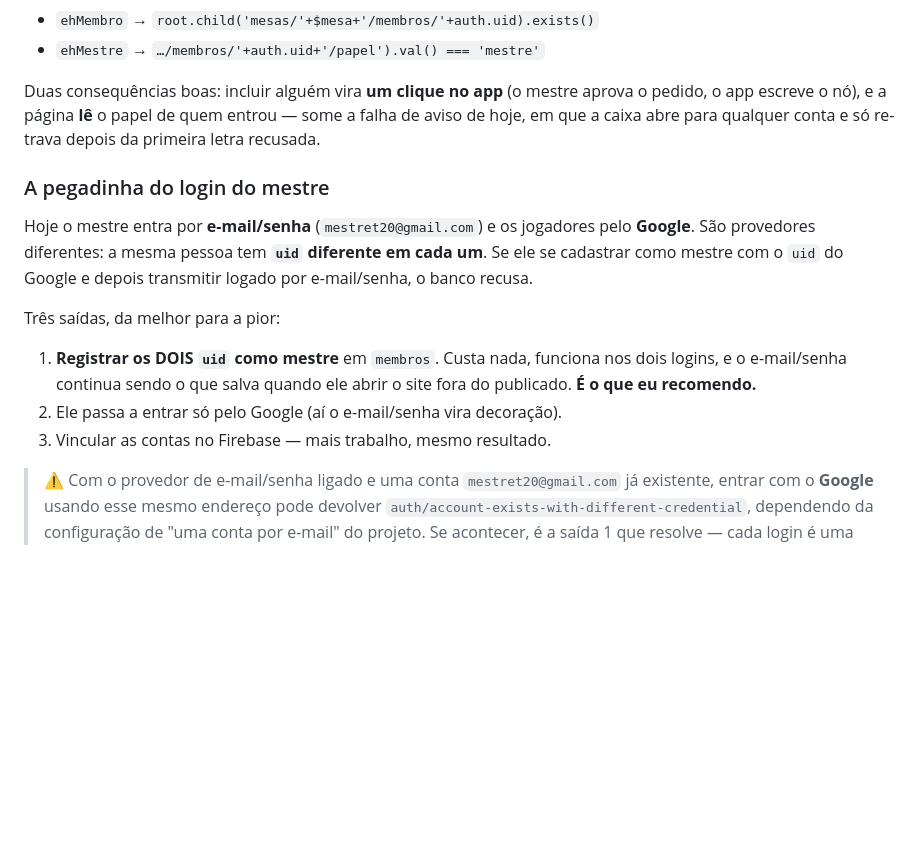
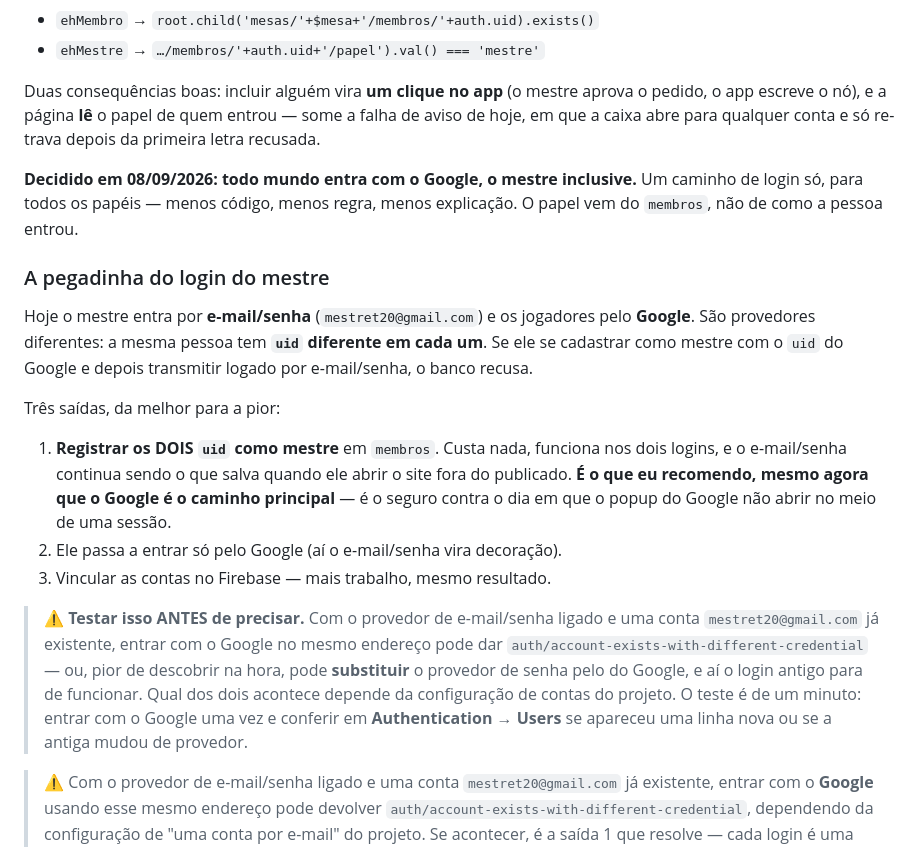
Before and after one commit to BlafXD/Grifos-Alados, a Markdown page: docs/mesa-de-verdade.md, the part around one of its changes. Rendered like a GitHub page; blank space fills up the shorter version.

```diff
--- a/docs/mesa-de-verdade.md
+++ b/docs/mesa-de-verdade.md
@@ -105,6 +106,10 @@ aprova o pedido, o app escreve o nó), e a página **lê** o papel de quem entro
 some a falha de aviso de hoje, em que a caixa abre para qualquer conta e só
 re-trava depois da primeira letra recusada.
 
+**Decidido em 08/09/2026: todo mundo entra com o Google, o mestre inclusive.**
+Um caminho de login só, para todos os papéis — menos código, menos regra, menos
+explicação. O papel vem do `membros`, não de como a pessoa entrou.
+
 ### A pegadinha do login do mestre
 
 Hoje o mestre entra por **e-mail/senha** (`mestret20@gmail.com`) e os jogadores
@@ -116,9 +121,20 @@ Três saídas, da melhor para a pior:
 
 1. **Registrar os DOIS `uid` como mestre** em `membros`. Custa nada, funciona
    nos dois logins, e o e-mail/senha continua sendo o que salva quando ele abrir
-   o site fora do publicado. **É o que eu recomendo.**
+   o site fora do publicado. **É o que eu recomendo, mesmo agora que o Google é o
+   caminho principal** — é o seguro contra o dia em que o popup do Google não
+   abrir no meio de uma sessão.
 2. Ele passa a entrar só pelo Google (aí o e-mail/senha vira decoração).
 3. Vincular as contas no Firebase — mais trabalho, mesmo resultado.
+
+> ⚠ **Testar isso ANTES de precisar.** Com o provedor de e-mail/senha ligado e
+> uma conta `mestret20@gmail.com` já existente, entrar com o Google no mesmo
+> endereço pode dar `auth/account-exists-with-different-credential` — ou, pior de
+> descobrir na hora, pode **substituir** o provedor de senha pelo do Google, e aí
+> o login antigo para de funcionar. Qual dos dois acontece depende da
+> configuração de contas do projeto. O teste é de um minuto: entrar com o Google
+> uma vez e conferir em **Authentication → Users** se apareceu uma linha nova ou
+> se a antiga mudou de provedor.
 
 > ⚠ Com o provedor de e-mail/senha ligado e uma conta `mestret20@gmail.com` já
 > existente, entrar com o **Google** usando esse mesmo endereço pode devolver
```
Also changed, not shown: other parts of docs/mesa-de-verdade.md (+43 -10 lines).
